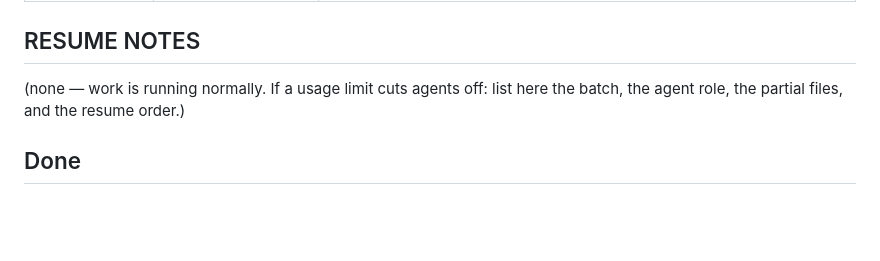
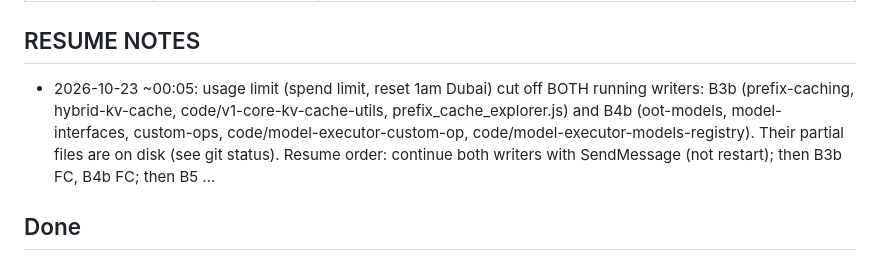
Before and after one commit to mrtpk/vllm-explainer, a Markdown page: progress.md, the part around the change. Drawn GitHub-style; blank space fills up the shorter version.

Commit message:
progress: resume notes after usage limit
Co-Authored-By: Claude Opus 5.5 (1M context) <noreply@anthropic.com>

```diff
--- a/progress.md
+++ b/progress.md
@@ -17,7 +17,7 @@ This file is the memory of the project. A new session must be able to continue f
 
 ## RESUME NOTES
 
-(none — work is running normally. If a usage limit cuts agents off: list here the batch, the agent role, the partial files, and the resume order.)
+- 2026-10-23 ~00:05: usage limit (spend limit, reset 1am Dubai) cut off BOTH running writers: B3b (prefix-caching, hybrid-kv-cache, code/v1-core-kv-cache-utils, prefix_cache_explorer.js) and B4b (oot-models, model-interfaces, custom-ops, code/model-executor-custom-op, code/model-executor-models-registry). Their partial files are on disk (see git status). Resume order: continue both writers with SendMessage (not restart); then B3b FC, B4b FC; then B5 ...
 
 ## Done
 
```
